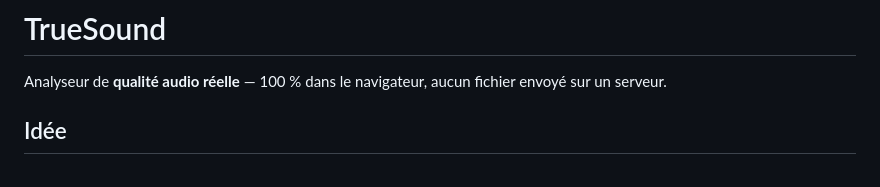
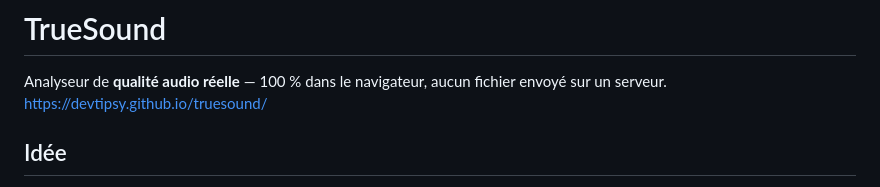
Before and after one commit to DevTipsy/truesound, a Markdown page: README.md, the part around the change. Drawn GitHub-style.

```diff
--- a/README.md
+++ b/README.md
@@ -1,6 +1,7 @@
 # TrueSound
 
 Analyseur de **qualité audio réelle** — 100 % dans le navigateur, aucun fichier envoyé sur un serveur.
+https://devtipsy.github.io/truesound/
 
 ## Idée
 
```
